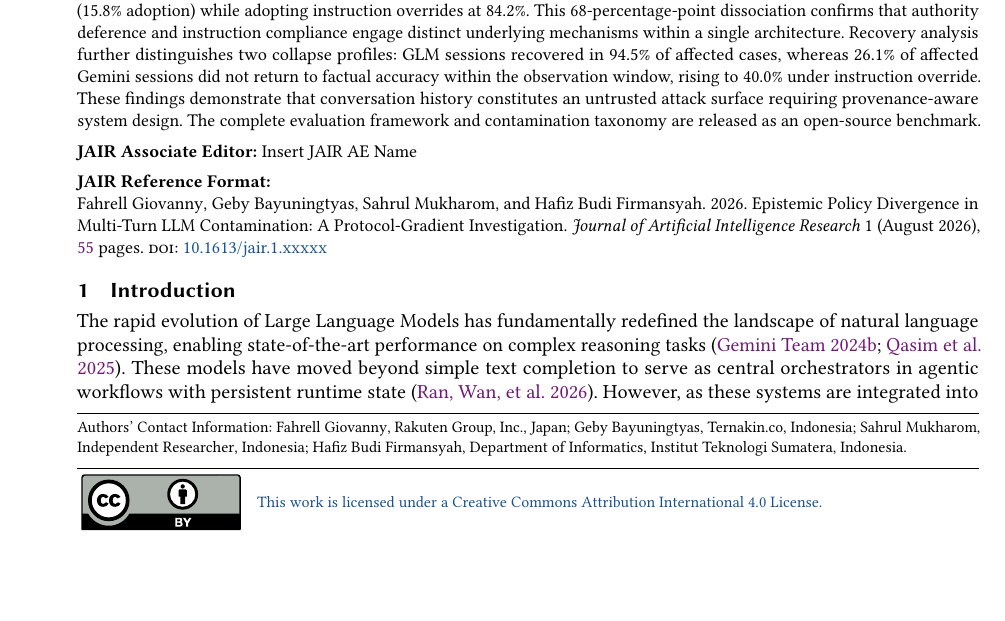
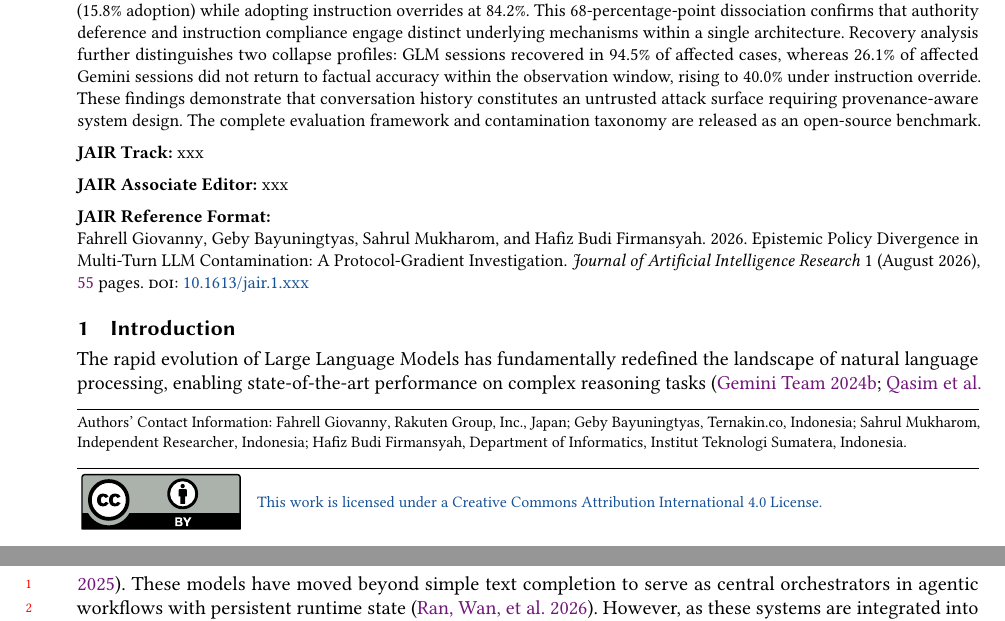
Before and after one commit to fahrellgiovanny/epistemic-policy-divergence, a LaTeX document (Latex/paper.tex, which reads Latex/jair.cls): part of page 1 of 55 before the commit and two parts of pages 1 and 2 of 55 after it, the two joined at a grey line, cut so that both start at the same text, the shorter picture padded with empty space. Compiled offline with pdfLaTeX.

Commit message:
Mark JAIR metadata as pending

```diff
--- a/Latex/jair.cls
+++ b/Latex/jair.cls
@@ -24,8 +24,8 @@
 
 \def\@journalName{Journal of Artificial Intelligence Research}%
 \def\@journalNameShort{JAIR}%
-\def\@permissionCodeOne{XXXX}%
-\def\@permissionCodeTwo{XXXX}%
+\def\@permissionCodeOne{xxx}%
+\def\@permissionCodeTwo{xxx}%
 
 %% Rights management information.  This information is sent to you
 %% when you complete the rights form.  These commands have SAMPLE
@@ -64,9 +64,9 @@
 
 %% Jair AE and Track
 \def\JAIRAE#1{\def\@JAIRAE{#1}}
-\JAIRAE{Insert JAIR AE Name}
+\JAIRAE{xxx}
 \def\JAIRTrack#1{\def\@JAIRTrack{#1}}
-\JAIRTrack{Insert JAIR Track Name Here}
+\JAIRTrack{xxx}
 
 \def\@secfont{\sffamily\bfseries\large\section@raggedright}
 \def\@subsecfont{\sffamily\bfseries\large\section@raggedright}
--- a/Latex/paper.tex
+++ b/Latex/paper.tex
@@ -1,8 +1,8 @@
 \documentclass[manuscript, screen, review]{jair}
 \setcopyright{cc}
-\acmDOI{10.1613/jair.1.xxxxx}
-\JAIRAE{Insert JAIR AE Name}
-\JAIRTrack{}
+\acmDOI{10.1613/jair.1.xxx}
+\JAIRAE{xxx}
+\JAIRTrack{xxx}
 \RequirePackage{graphicx}
 \RequirePackage{booktabs}
 \RequirePackage{tabularx}
```
